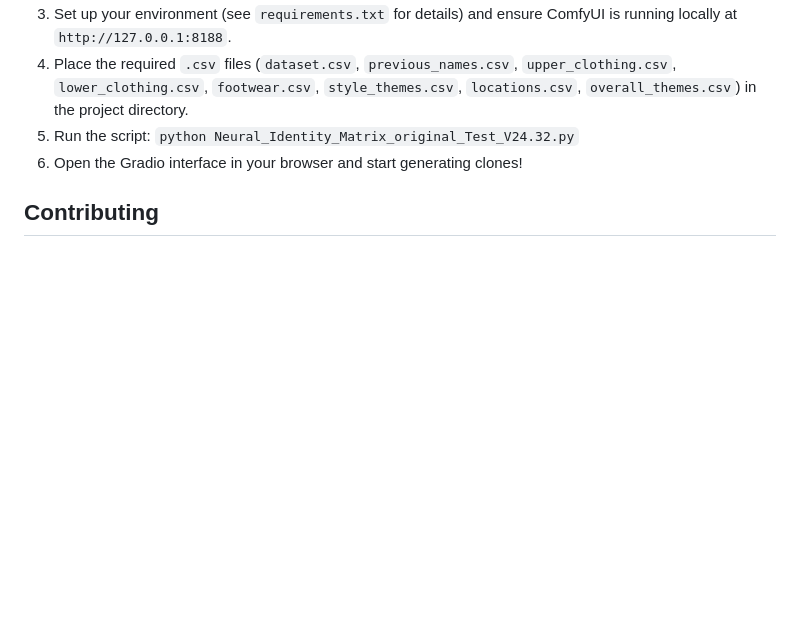
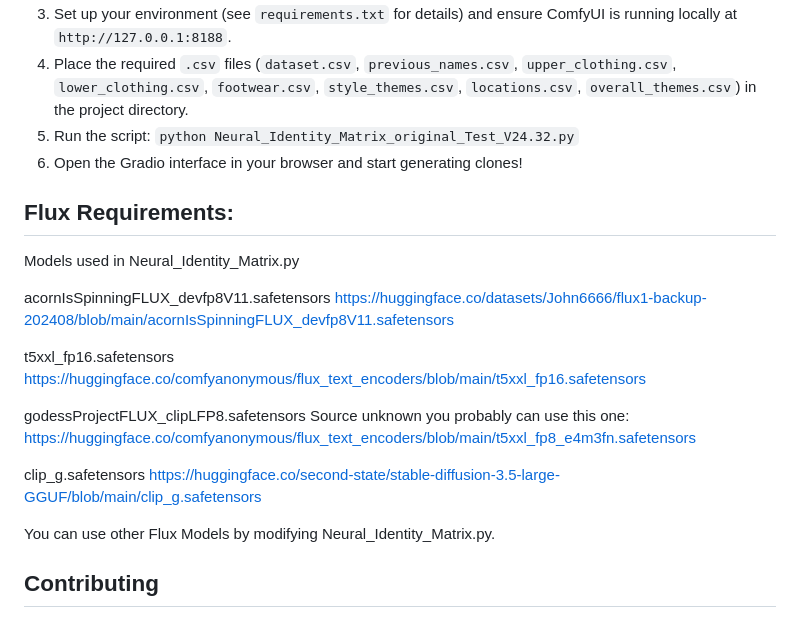
Before and after one commit to CRCODE22/Neural-Identity-Matrix, a Markdown page: README.md, the part around the change. GitHub-like rendering; blank space fills up the shorter version.

```diff
--- a/README.md
+++ b/README.md
@@ -31,6 +31,25 @@ The Neural Identity Matrix is a Python-based application that generates detailed
 5. Run the script: `python Neural_Identity_Matrix_original_Test_V24.32.py`
 6. Open the Gradio interface in your browser and start generating clones!
 
+## Flux Requirements:
+
+Models used in Neural_Identity_Matrix.py
+
+acornIsSpinningFLUX_devfp8V11.safetensors
+https://huggingface.co/datasets/John6666/flux1-backup-202408/blob/main/acornIsSpinningFLUX_devfp8V11.safetensors
+
+t5xxl_fp16.safetensors
+https://huggingface.co/comfyanonymous/flux_text_encoders/blob/main/t5xxl_fp16.safetensors
+
+godessProjectFLUX_clipLFP8.safetensors
+Source unknown you probably can use this one:
+https://huggingface.co/comfyanonymous/flux_text_encoders/blob/main/t5xxl_fp8_e4m3fn.safetensors
+
+clip_g.safetensors
+https://huggingface.co/second-state/stable-diffusion-3.5-large-GGUF/blob/main/clip_g.safetensors
+
+You can use other Flux Models by modifying Neural_Identity_Matrix.py.
+
 ## Contributing
 We’d love for you to join our cosmic journey! Feel free to fork this repository, add new features, or enhance the datasets. Submit a pull request, and let’s build the universe together. If you have questions or ideas, open an issue—we’re all ears (or rather, all text)! 💫
 
```
